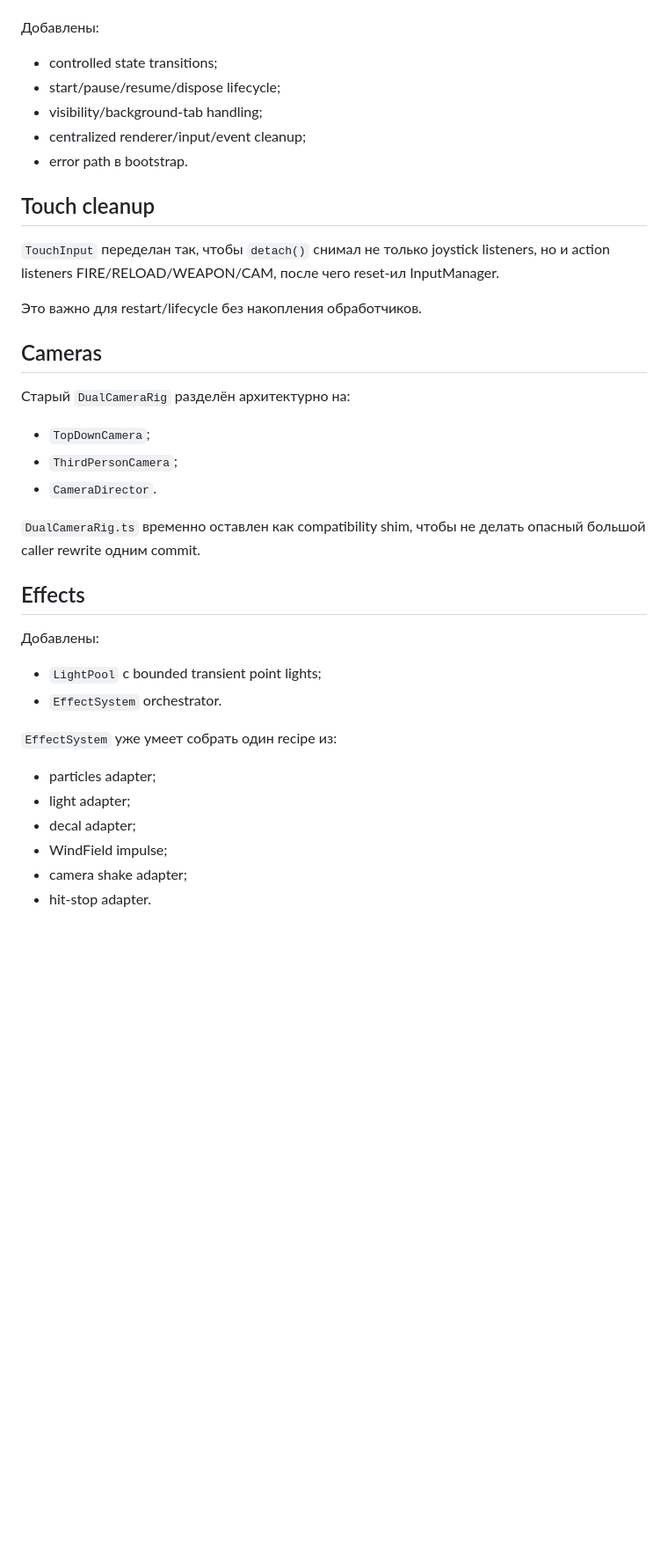
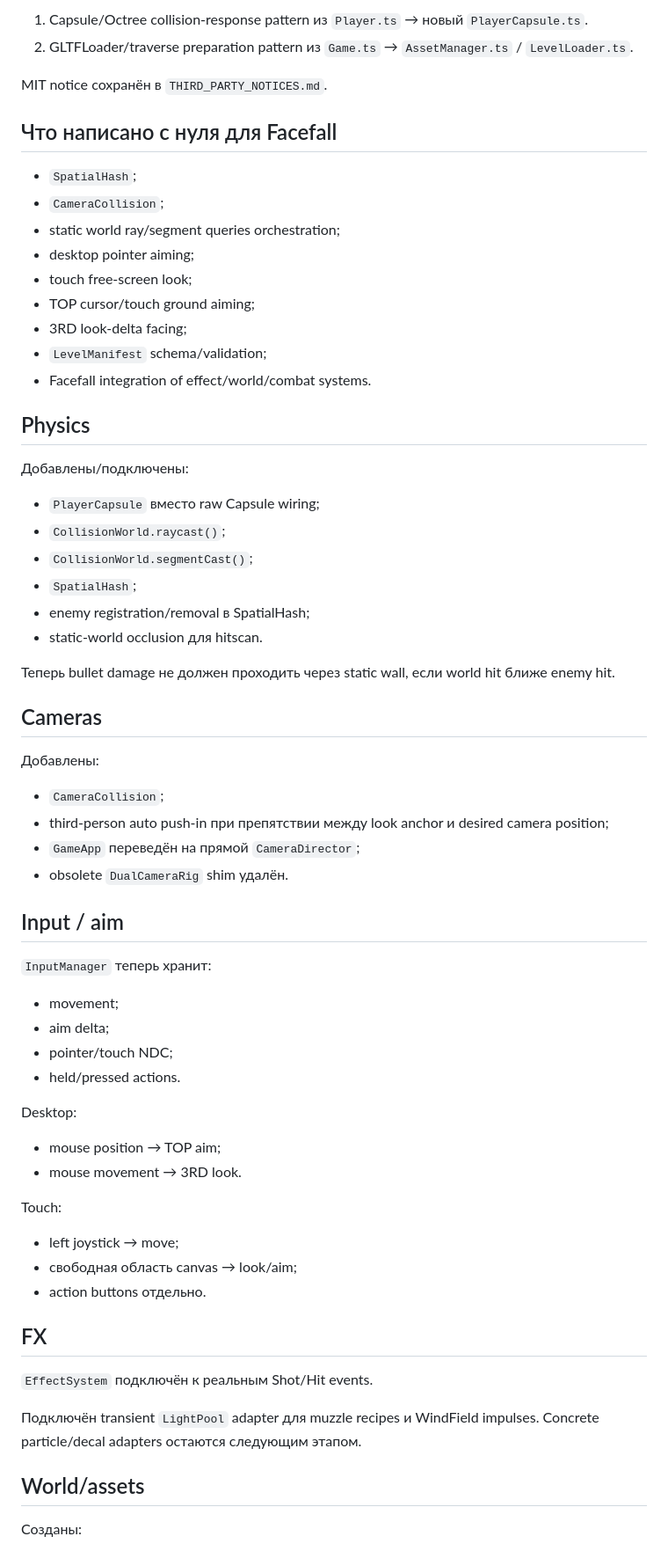
Before and after one commit to ptaskaev91-glitch/facefall-survivor, a Markdown page: history.md, the part around one of its changes. Shown at 88% size. Rendered like a GitHub page; blank space fills up the shorter version.

```diff
--- a/history.md
+++ b/history.md
@@ -433,41 +322,69 @@ PR использован как безопасный CI gate перед merge
+1. Capsule/Octree collision-response pattern из `Player.ts` → новый `PlayerCapsule.ts`.
+2. GLTFLoader/traverse preparation pattern из `Game.ts` → `AssetManager.ts` / `LevelLoader.ts`.
+
+MIT notice сохранён в `THIRD_PARTY_NOTICES.md`.
+
+## Что написано с нуля для Facefall
+
+- `SpatialHash`;
+- `CameraCollision`;
+- static world ray/segment queries orchestration;
+- desktop pointer aiming;
+- touch free-screen look;
+- TOP cursor/touch ground aiming;
+- 3RD look-delta facing;
+- `LevelManifest` schema/validation;
+- Facefall integration of effect/world/combat systems.
+
+## Physics
+
+Добавлены/подключены:
+
+- `PlayerCapsule` вместо raw Capsule wiring;
+- `CollisionWorld.raycast()`;
+- `CollisionWorld.segmentCast()`;
+- `SpatialHash`;
+- enemy registration/removal в SpatialHash;
+- static-world occlusion для hitscan.
+
+Теперь bullet damage не должен проходить через static wall, если world hit ближе enemy hit.
+
+## Cameras
 
 Добавлены:
 
-- controlled state transitions;
-- start/pause/resume/dispose lifecycle;
-- visibility/background-tab handling;
-- centralized renderer/input/event cleanup;
-- error path в bootstrap.
+- `CameraCollision`;
+- third-person auto push-in при препятствии между look anchor и desired camera position;
+- `GameApp` переведён на прямой `CameraDirector`;
+- obsolete `DualCameraRig` shim удалён.
 
-## Touch cleanup
+## Input / aim
 
-`TouchInput` переделан так, чтобы `detach()` снимал не только joystick listeners, но и action listeners FIRE/RELOAD/WEAPON/CAM, после чего reset-ил InputManager.
+`InputManager` теперь хранит:
 
-Это важно для restart/lifecycle без накопления обработчиков.
+- movement;
+- aim delta;
+- pointer/touch NDC;
+- held/pressed actions.
 
-## Cameras
+Desktop:
 
-Старый `DualCameraRig` разделён архитектурно на:
+- mouse position → TOP aim;
+- mouse movement → 3RD look.
 
-- `TopDownCamera`;
-- `ThirdPersonCamera`;
-- `CameraDirector`.
+Touch:
 
-`DualCameraRig.ts` временно оставлен как compatibility shim, чтобы не делать опасный большой caller rewrite одним commit.
+- left joystick → move;
+- свободная область canvas → look/aim;
+- action buttons отдельно.
 
-## Effects
+## FX
 
-Добавлены:
+`EffectSystem` подключён к реальным Shot/Hit events.
 
-- `LightPool` с bounded transient point lights;
-- `EffectSystem` orchestrator.
+Подключён transient `LightPool` adapter для muzzle recipes и WindField impulses. Concrete particle/decal adapters остаются следующим этапом.
 
-`EffectSystem` уже умеет собрать один recipe из:
+## World/assets
 
-- particles adapter;
-- light adapter;
-- decal adapter;
-- WindField impulse;
-- camera shake adapter;
-- hit-stop adapter.
+Созданы:
 
```
Also changed, not shown: other parts of history.md (+183 -308 lines).
